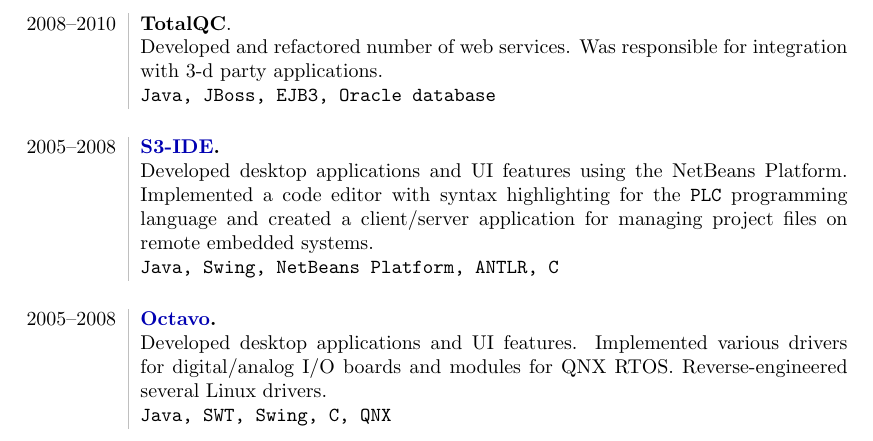
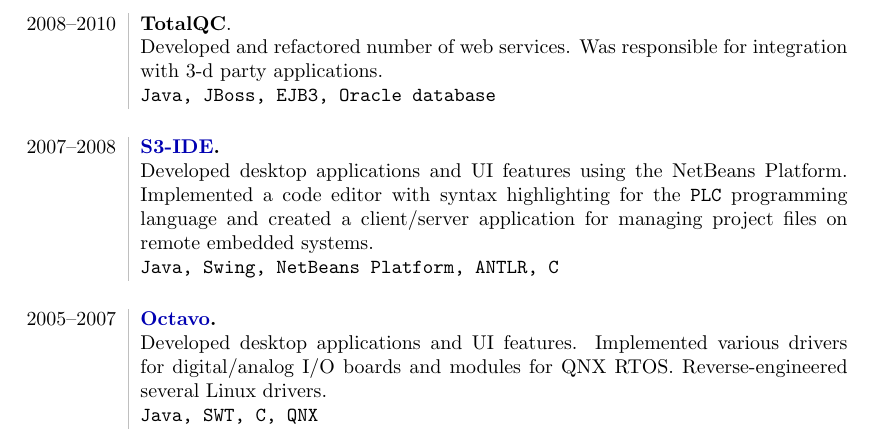
Before and after one commit to usnbros/cv, a LaTeX CV (cv.tex): part of page 4 of 4, cut so that both start at the same text. Compiled offline with pdfLaTeX.

Commit message:
Update cv.tex

```diff
--- a/cv.tex
+++ b/cv.tex
@@ -138,14 +138,14 @@
 \texttt{Java, JBoss, EJB3, Oracle database} \\
 
 \noalign{\vskip 0.5cm}
-2005--2008&{\bf \href{https://rts-soft.com/en/products/s3/}{S3-IDE}.} \\&
+2007--2008&{\bf \href{https://rts-soft.com/en/products/s3/}{S3-IDE}.} \\&
 Developed desktop applications and UI features using the NetBeans Platform. Implemented a code editor with syntax highlighting for the \texttt{PLC} programming language and created a client/server application for managing project files on remote embedded systems. \\&
 \texttt{Java, Swing, NetBeans Platform, ANTLR, C} \\
 
 \noalign{\vskip 0.5cm}
-2005--2008&{\bf \href{https://rts-soft.com/en/products/octavo/}{Octavo}.} \\&
+2005--2007&{\bf \href{https://rts-soft.com/en/products/octavo/}{Octavo}.} \\&
 Developed desktop applications and UI features. Implemented various drivers for digital/analog I/O boards and modules for QNX RTOS. Reverse-engineered several Linux drivers.\\&
-\texttt{Java, SWT, Swing, C, QNX}
+\texttt{Java, SWT, C, QNX}
 \end{longtable}
 
 \end{document}
```
